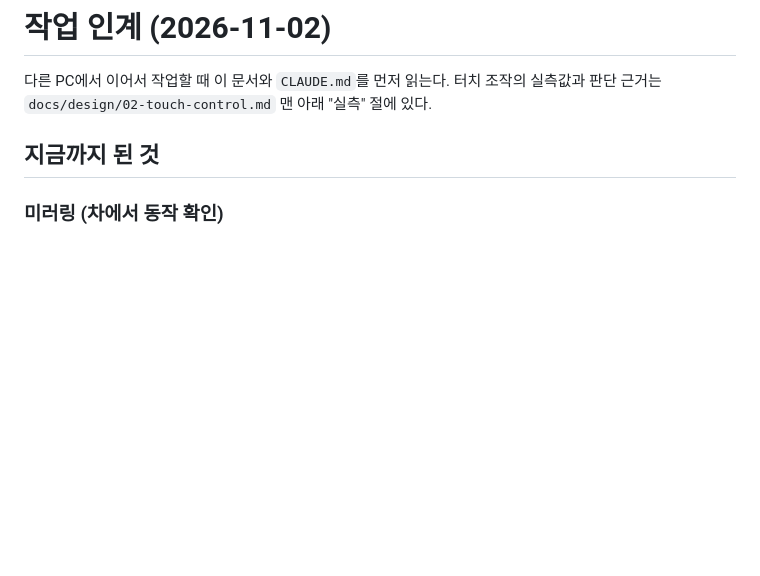
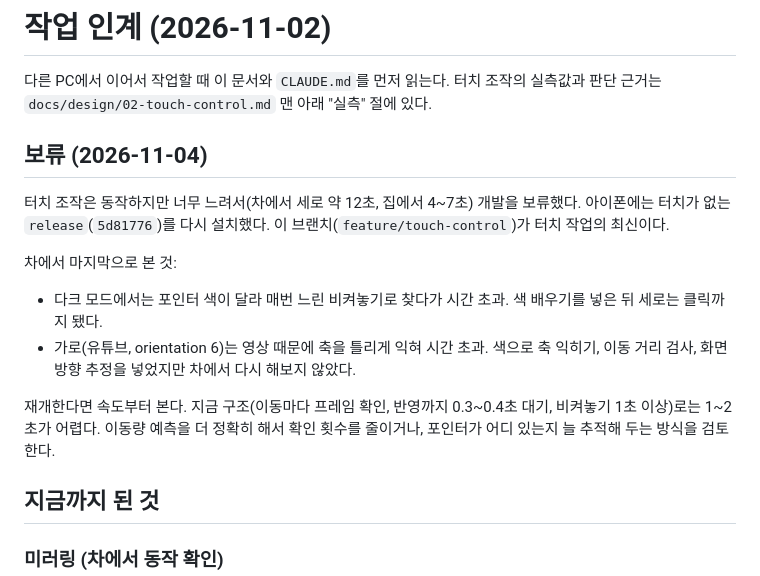
Before and after one commit to ysh038/Tessync, a Markdown page: docs/HANDOFF.md, the part around the change. Drawn GitHub-style; blank space fills up the shorter version.

Commit message:
Put touch control on hold and note where it stopped
Co-Authored-By: Claude Opus 5.5 <noreply@anthropic.com>

```diff
--- a/docs/HANDOFF.md
+++ b/docs/HANDOFF.md
@@ -1,6 +1,16 @@
 # 작업 인계 (2026-11-02)
 
 다른 PC에서 이어서 작업할 때 이 문서와 `CLAUDE.md`를 먼저 읽는다. 터치 조작의 실측값과 판단 근거는 `docs/design/02-touch-control.md` 맨 아래 "실측" 절에 있다.
+
+## 보류 (2026-11-04)
+
+터치 조작은 동작하지만 너무 느려서(차에서 세로 약 12초, 집에서 4~7초) 개발을 보류했다. 아이폰에는 터치가 없는 `release`(`5d81776`)를 다시 설치했다. 이 브랜치(`feature/touch-control`)가 터치 작업의 최신이다.
+
+차에서 마지막으로 본 것:
+- 다크 모드에서는 포인터 색이 달라 매번 느린 비켜놓기로 찾다가 시간 초과. 색 배우기를 넣은 뒤 세로는 클릭까지 됐다.
+- 가로(유튜브, orientation 6)는 영상 때문에 축을 틀리게 익혀 시간 초과. 색으로 축 익히기, 이동 거리 검사, 화면 방향 추정을 넣었지만 차에서 다시 해보지 않았다.
+
+재개한다면 속도부터 본다. 지금 구조(이동마다 프레임 확인, 반영까지 0.3~0.4초 대기, 비켜놓기 1초 이상)로는 1~2초가 어렵다. 이동량 예측을 더 정확히 해서 확인 횟수를 줄이거나, 포인터가 어디 있는지 늘 추적해 두는 방식을 검토한다.
 
 ## 지금까지 된 것
 
```
